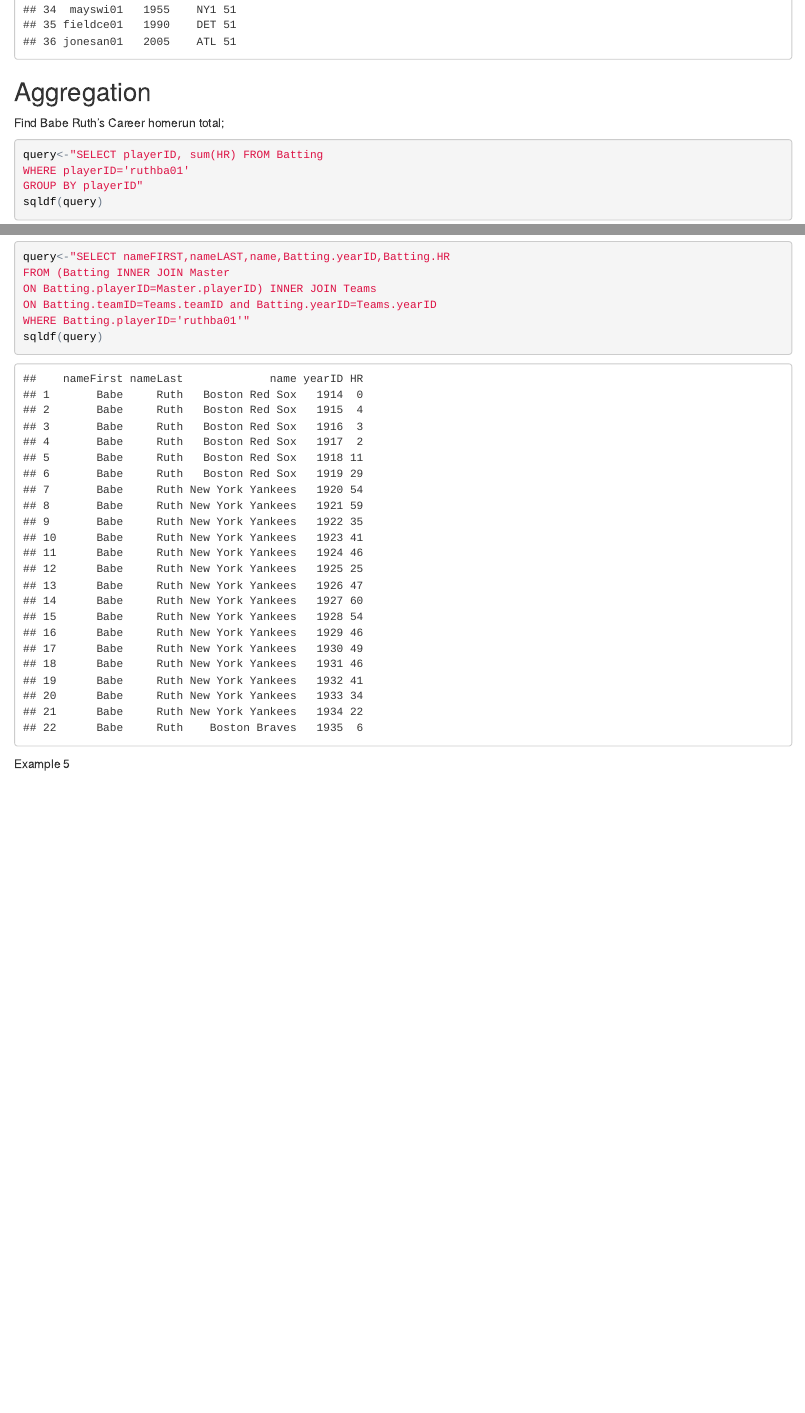
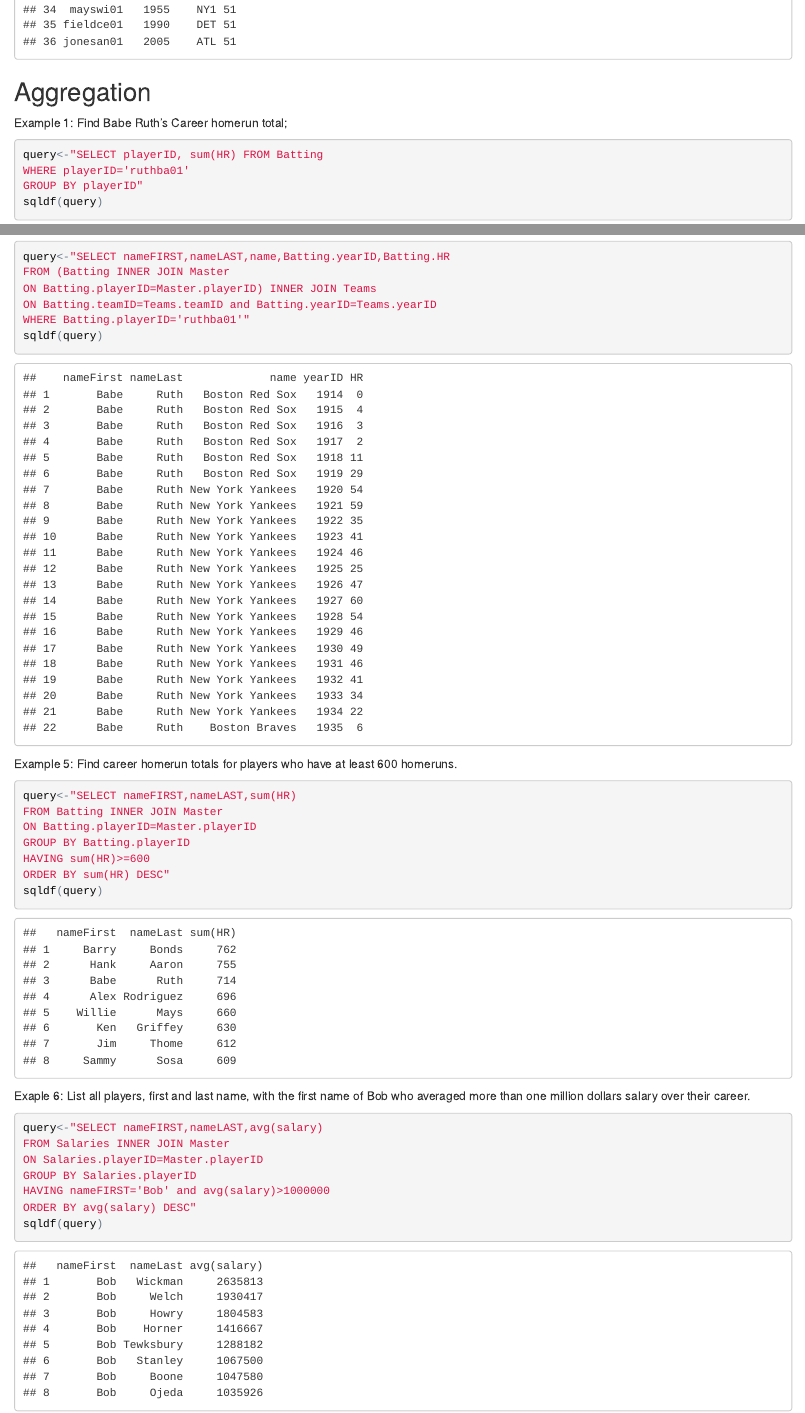
Before and after one commit to hwoodr12/website, an R Markdown document (index.Rmd): the page in a window 1100 px wide, from 2070 px down, and a second part further down, joined at a grey line. The pictures show the output file index.html that the author committed with the source, opened offline.

Commit message:
New Version

````diff
--- a/index.Rmd
+++ b/index.Rmd
@@ -42,7 +42,7 @@ sqldf(query)
 ```
 
 ##Aggregation
-Find Babe Ruth's Career homerun total;
+Example 1: Find Babe Ruth's Career homerun total;
 ```{r}
 query<-"SELECT playerID, sum(HR) FROM Batting
 WHERE playerID='ruthba01'
@@ -106,4 +107,29 @@ WHERE Batting.playerID='ruthba01'"
 sqldf(query)
 ```
 
-Example 5
+Example 5: Find career homerun totals
+for players who have at least 600 homeruns.
+
+```{r}
+query<-"SELECT nameFIRST,nameLAST,sum(HR)
+FROM Batting INNER JOIN Master
+ON Batting.playerID=Master.playerID
+GROUP BY Batting.playerID
+HAVING sum(HR)>=600
+ORDER BY sum(HR) DESC"
+sqldf(query)
+
+```
+
+Exaple 6: List all players, first and last name,
+with the first name of Bob who averaged
+more than one million dollars salary over their career.
+```{r}
+query<-"SELECT nameFIRST,nameLAST,avg(salary)
+FROM Salaries INNER JOIN Master
+ON Salaries.playerID=Master.playerID
+GROUP BY Salaries.playerID
+HAVING nameFIRST='Bob' and avg(salary)>1000000
+ORDER BY avg(salary) DESC"
+sqldf(query)
+```
````
Also changed, not shown: index.html, index.Rmd (13 more changed lines).
